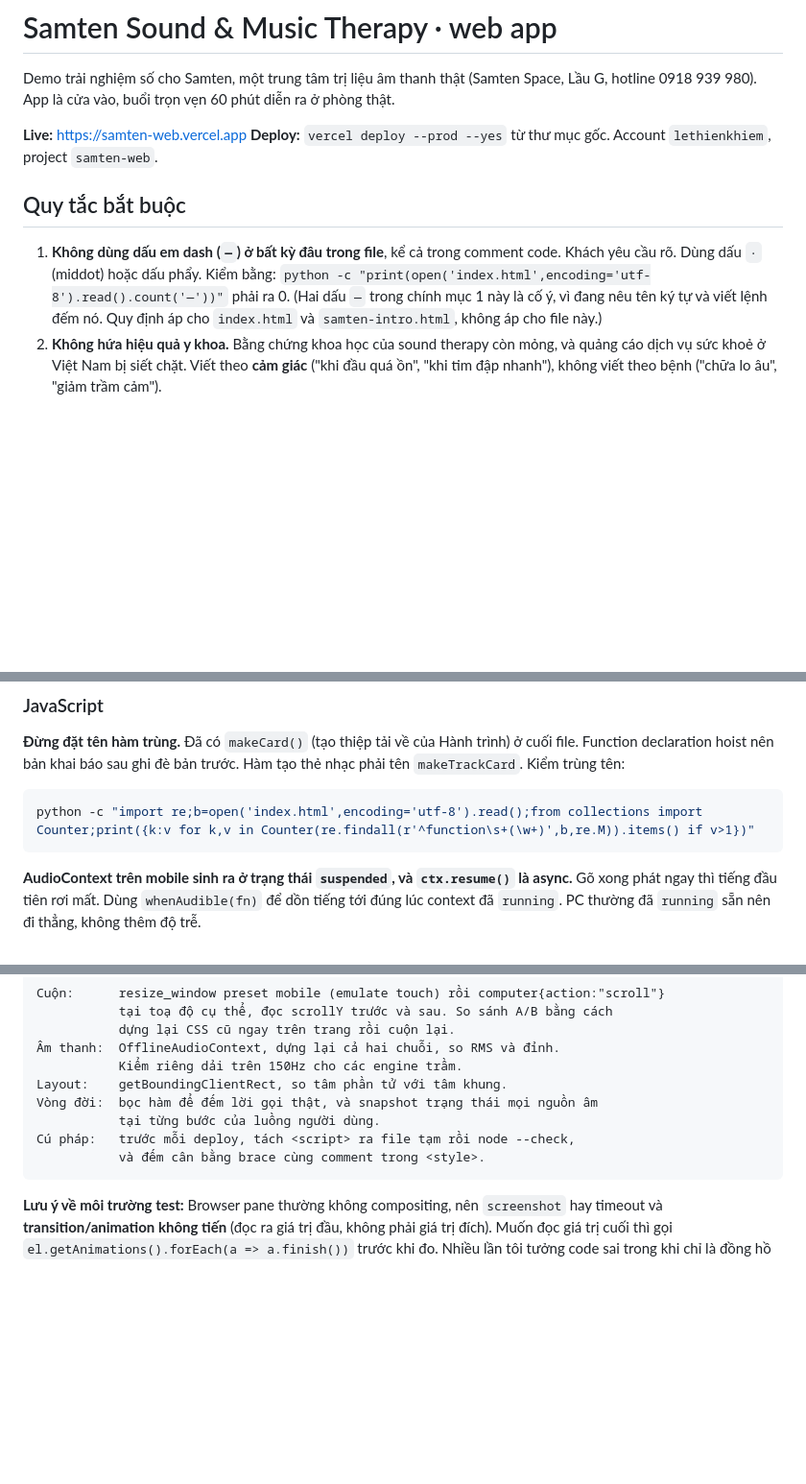
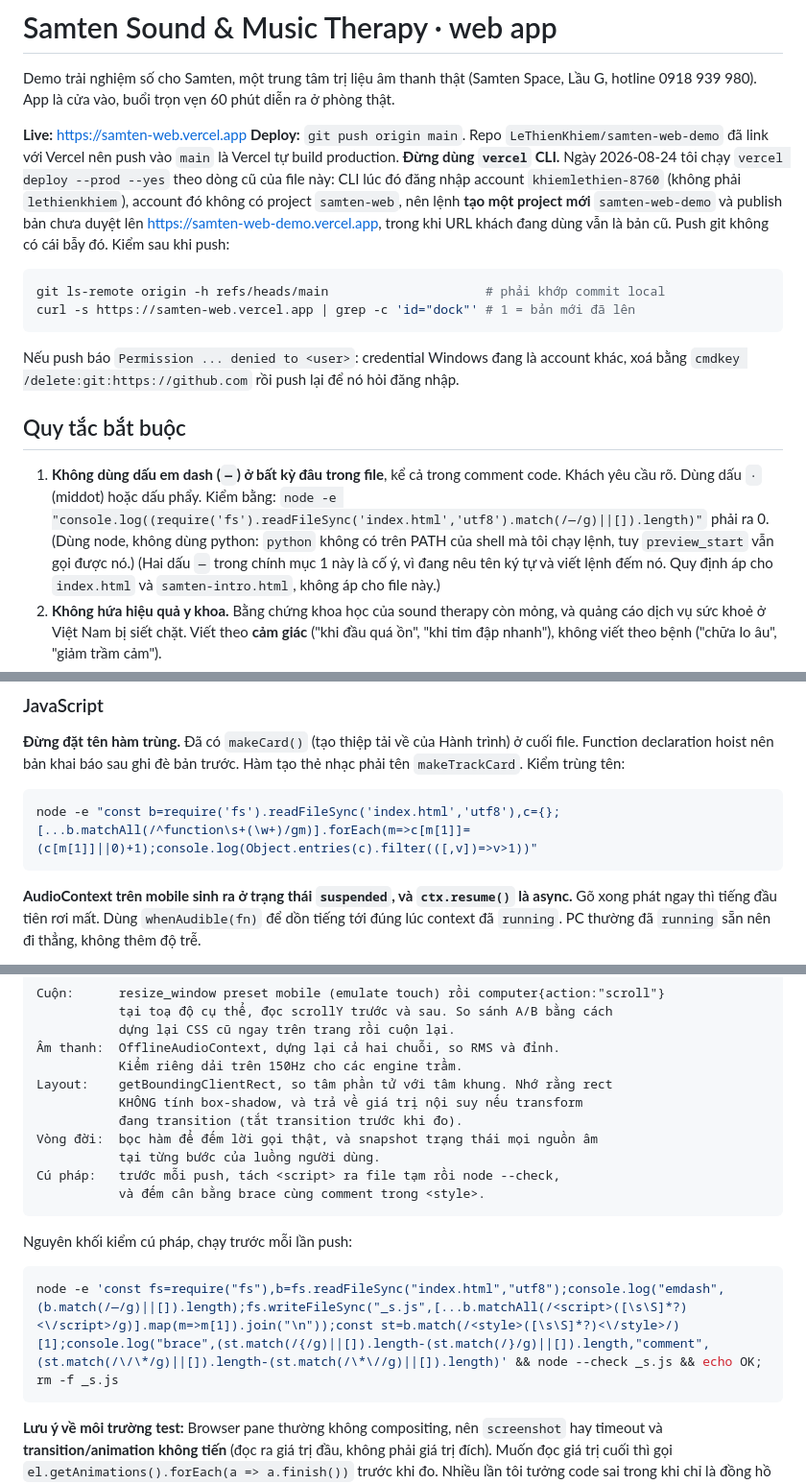
Before and after one commit to LeThienKhiem/samten-web-demo, a Markdown page: CLAUDE.md, 3 parts joined by grey strips. Shown at 96% size. GitHub-like rendering; blank space fills up the shorter version.

Commit message:
CLAUDE.md: deploy bang git push, doi lenh kiem sang node
- Deploy la `git push origin main` (repo da link Vercel), khong dung vercel CLI:
  CLI dang nhap account khac thi no tao project moi va publish ban chua duyet
  len URL khac, con URL khach dung van ban cu.
- Doi hai lenh kiem tu python sang node (python khong co tren PATH), them mot
  khoi node kiem cu phap tron goi chay truoc moi lan push.
- Muc Layout: ghi them rect khong tinh box-shadow, va rect tra gia tri noi suy
  khi transform dang transition.

Co-Authored-By: Claude Opus 5 <noreply@anthropic.com>

````diff
--- a/CLAUDE.md
+++ b/CLAUDE.md
@@ -4,13 +4,29 @@ Demo trải nghiệm số cho Samten, một trung tâm trị liệu âm thanh th
 hotline 0918 939 980). App là cửa vào, buổi trọn vẹn 60 phút diễn ra ở phòng thật.
 
 **Live:** https://samten-web.vercel.app
-**Deploy:** `vercel deploy --prod --yes` từ thư mục gốc. Account `lethienkhiem`, project `samten-web`.
+**Deploy:** `git push origin main`. Repo `LeThienKhiem/samten-web-demo` đã link với Vercel nên
+push vào `main` là Vercel tự build production. **Đừng dùng `vercel` CLI.** Ngày 2026-08-24 tôi chạy
+`vercel deploy --prod --yes` theo dòng cũ của file này: CLI lúc đó đăng nhập account
+`khiemlethien-8760` (không phải `lethienkhiem`), account đó không có project `samten-web`, nên lệnh
+**tạo một project mới** `samten-web-demo` và publish bản chưa duyệt lên
+https://samten-web-demo.vercel.app, trong khi URL khách đang dùng vẫn là bản cũ. Push git không có
+cái bẫy đó. Kiểm sau khi push:
+
+```bash
+git ls-remote origin -h refs/heads/main                     # phải khớp commit local
+curl -s https://samten-web.vercel.app | grep -c 'id="dock"' # 1 = bản mới đã lên
+```
+
+Nếu push báo `Permission ... denied to <user>`: credential Windows đang là account khác, xoá bằng
+`cmdkey /delete:git:https://github.com` rồi push lại để nó hỏi đăng nhập.
 
 ## Quy tắc bắt buộc
 
 1. **Không dùng dấu em dash (`—`) ở bất kỳ đâu trong file**, kể cả trong comment code.
    Khách yêu cầu rõ. Dùng dấu `·` (middot) hoặc dấu phẩy. Kiểm bằng:
-   `python -c "print(open('index.html',encoding='utf-8').read().count('—'))"` phải ra 0.
+   `node -e "console.log((require('fs').readFileSync('index.html','utf8').match(/—/g)||[]).length)"`
+   phải ra 0. (Dùng node, không dùng python: `python` không có trên PATH của shell mà tôi chạy
+   lệnh, tuy `preview_start` vẫn gọi được nó.)
    (Hai dấu `—` trong chính mục 1 này là cố ý, vì đang nêu tên ký tự và viết lệnh đếm nó.
    Quy định áp cho `index.html` và `samten-intro.html`, không áp cho file này.)
 2. **Không hứa hiệu quả y khoa.** Bằng chứng khoa học của sound therapy còn mỏng, và quảng cáo
@@ -230,7 +246,7 @@ Function declaration hoist nên bản khai báo sau ghi đè bản trước. Hà
 `makeTrackCard`. Kiểm trùng tên:
 
 ```bash
-python -c "import re;b=open('index.html',encoding='utf-8').read();from collections import Counter;print({k:v for k,v in Counter(re.findall(r'^function\s+(\w+)',b,re.M)).items() if v>1})"
+node -e "const b=require('fs').readFileSync('index.html','utf8'),c={};[...b.matchAll(/^function\s+(\w+)/gm)].forEach(m=>c[m[1]]=(c[m[1]]||0)+1);console.log(Object.entries(c).filter(([,v])=>v>1))"
 ```
 
 **AudioContext trên mobile sinh ra ở trạng thái `suspended`, và `ctx.resume()` là async.** Gõ xong
@@ -296,11 +312,19 @@ Cuộn:      resize_window preset mobile (emulate touch) rồi computer{action:"
            dựng lại CSS cũ ngay trên trang rồi cuộn lại.
 Âm thanh:  OfflineAudioContext, dựng lại cả hai chuỗi, so RMS và đỉnh.
            Kiểm riêng dải trên 150Hz cho các engine trầm.
-Layout:    getBoundingClientRect, so tâm phần tử với tâm khung.
+Layout:    getBoundingClientRect, so tâm phần tử với tâm khung. Nhớ rằng rect
+           KHÔNG tính box-shadow, và trả về giá trị nội suy nếu transform
+           đang transition (tắt transition trước khi đo).
 Vòng đời:  bọc hàm để đếm lời gọi thật, và snapshot trạng thái mọi nguồn âm
            tại từng bước của luồng người dùng.
-Cú pháp:   trước mỗi deploy, tách <script> ra file tạm rồi node --check,
+Cú pháp:   trước mỗi push, tách <script> ra file tạm rồi node --check,
            và đếm cân bằng brace cùng comment trong <style>.
+```
+
+Nguyên khối kiểm cú pháp, chạy trước mỗi lần push:
+
+```bash
+node -e 'const fs=require("fs"),b=fs.readFileSync("index.html","utf8");console.log("emdash",(b.match(/—/g)||[]).length);fs.writeFileSync("_s.js",[...b.matchAll(/<script>([\s\S]*?)<\/script>/g)].map(m=>m[1]).join("\n"));const st=b.match(/<style>([\s\S]*?)<\/style>/)[1];console.log("brace",(st.match(/{/g)||[]).length-(st.match(/}/g)||[]).length,"comment",(st.match(/\/\*/g)||[]).length-(st.match(/\*\//g)||[]).length)' && node --check _s.js && echo OK; rm -f _s.js
 ```
 
 **Lưu ý về môi trường test:** Browser pane thường không compositing, nên `screenshot` hay timeout và
````
